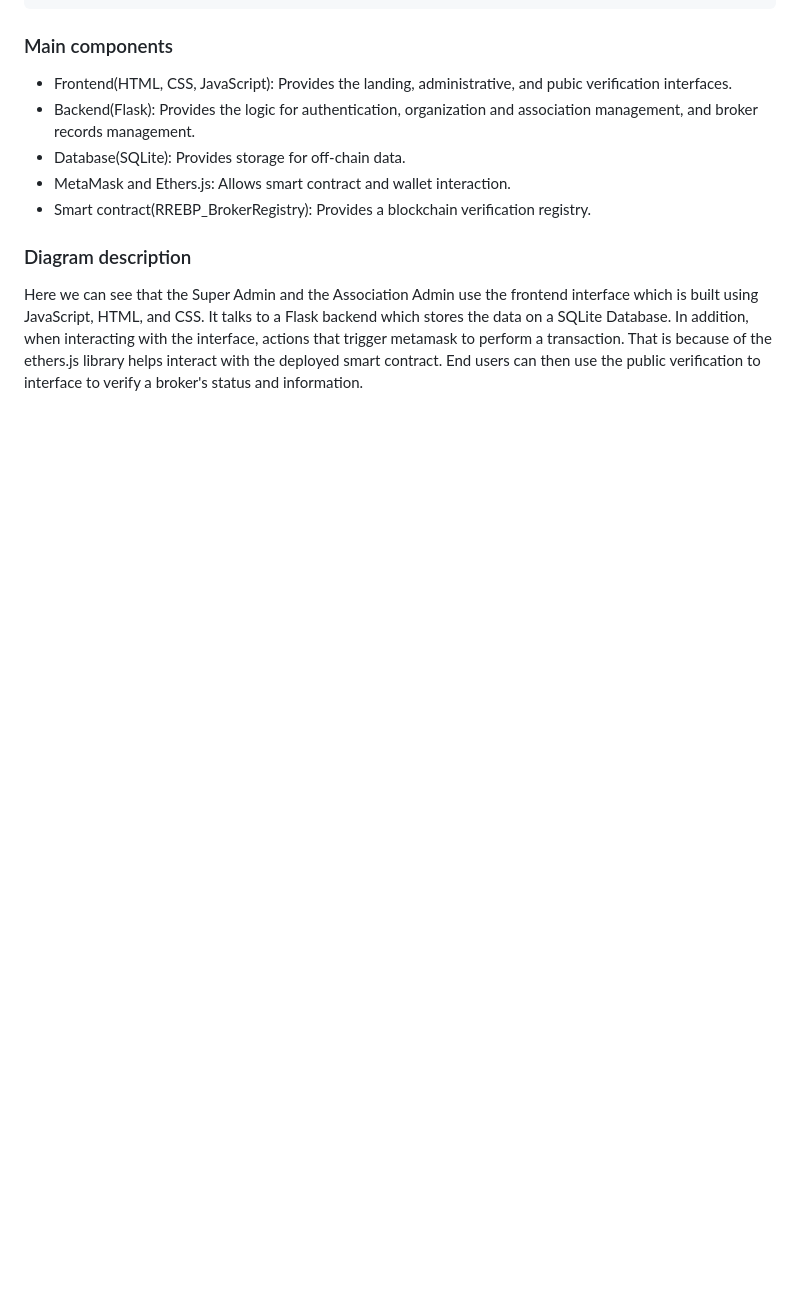
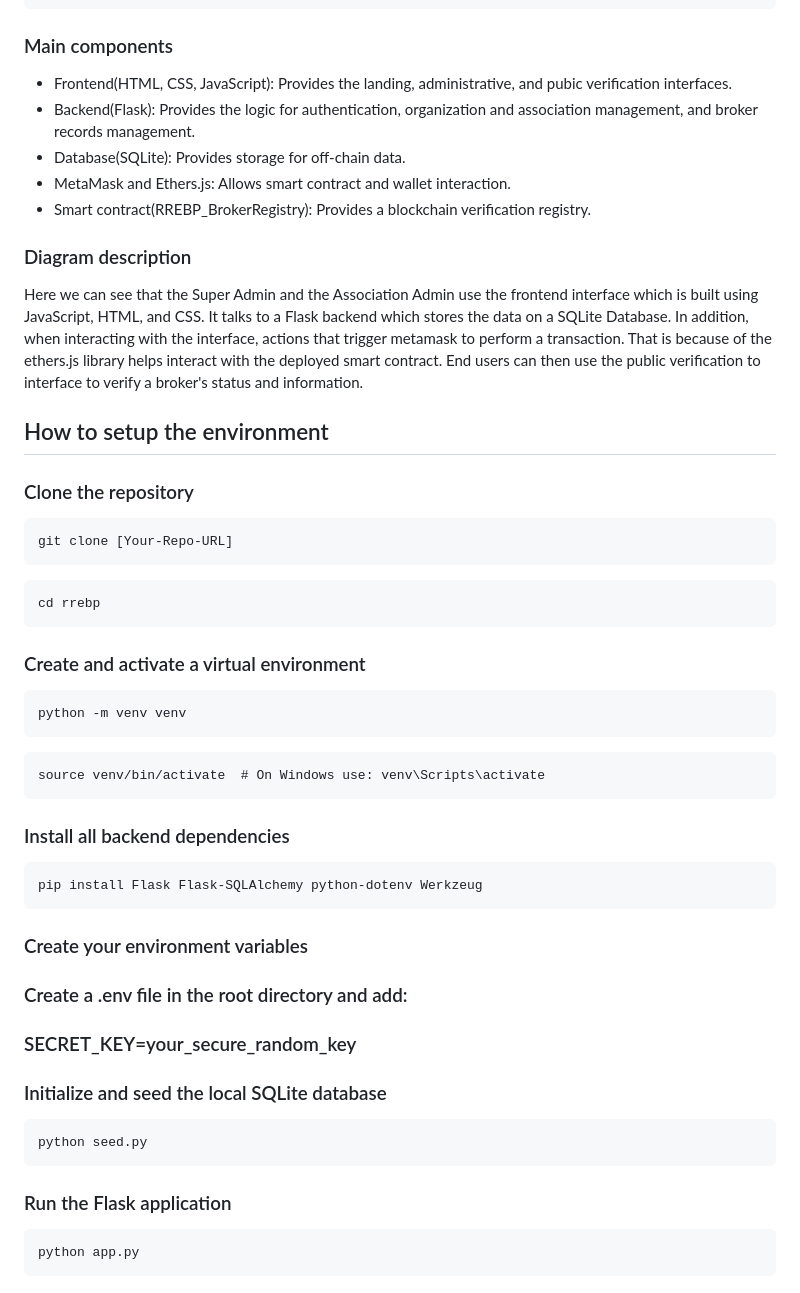
Before and after one commit to desparvis/rrebp, a Markdown page: README.md, the part around the change. Rendered like a GitHub page; blank space fills up the shorter version.

Commit message:
setup edit1

````diff
--- a/README.md
+++ b/README.md
@@ -73,3 +73,42 @@ The RREBP platform combines both off-chain security and blockchain verification.
 ### Diagram description
 
 Here we can see that the Super Admin and the Association Admin use the frontend interface which is built using JavaScript, HTML, and CSS. It talks to a Flask backend which stores the data on a SQLite Database. In addition, when interacting with the interface, actions that trigger metamask to perform a transaction. That is because of the ethers.js library helps interact with the deployed smart contract. End users can then use the public verification to interface to verify a broker's status and information.
+
+## How to setup the environment
+
+
+### Clone the repository
+```
+git clone [Your-Repo-URL]
+```
+
+```
+cd rrebp
+```
+
+### Create and activate a virtual environment
+```
+python -m venv venv
+```
+
+```
+source venv/bin/activate  # On Windows use: venv\Scripts\activate
+```
+
+### Install all backend dependencies
+```
+pip install Flask Flask-SQLAlchemy python-dotenv Werkzeug
+```
+
+### Create your environment variables
+### Create a .env file in the root directory and add:
+### SECRET_KEY=your_secure_random_key
+
+### Initialize and seed the local SQLite database
+```
+python seed.py
+```
+### Run the Flask application
+```
+python app.py
+```
````
